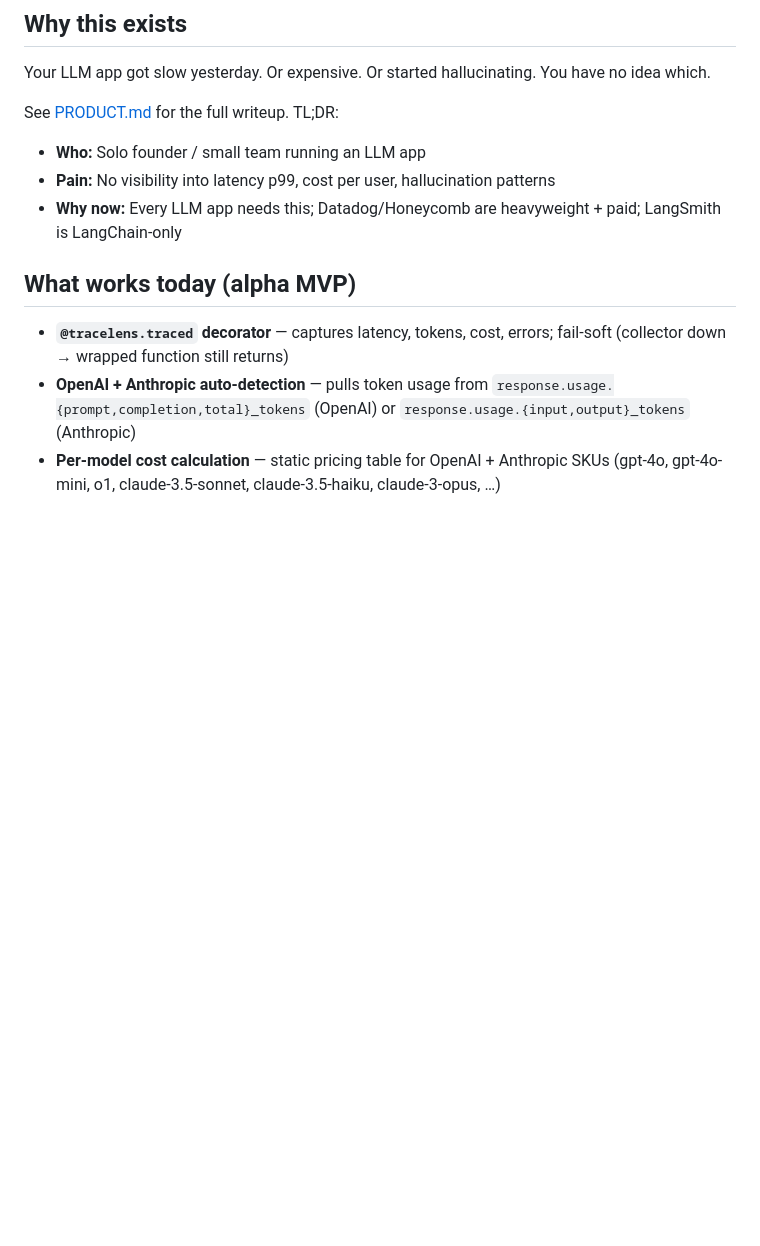
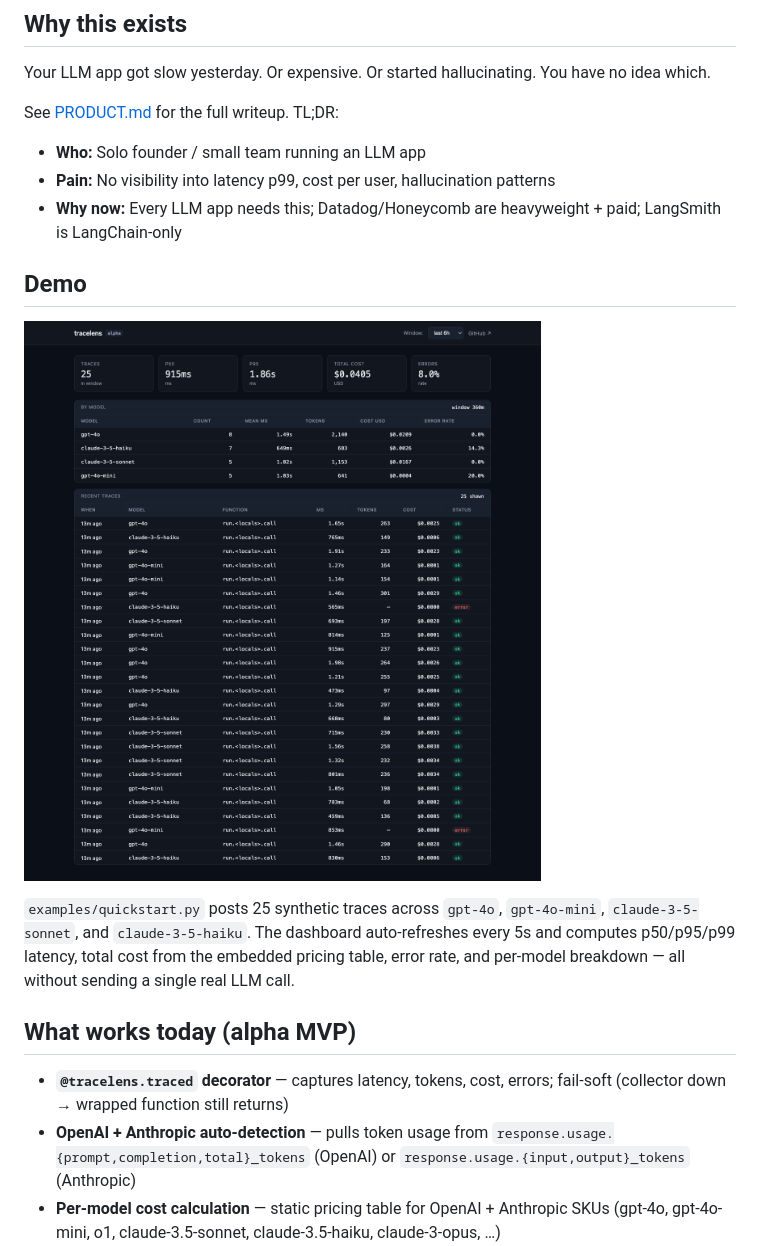
Before and after one commit to anejakartik/tracelens, a Markdown page: README.md, the part around the change. Rendered like a GitHub page; pictures changed too: docs/screenshots/01-dashboard.png (added); blank space fills up the shorter version.

Commit message:
Add dashboard demo screenshot to README
docs/screenshots/01-dashboard.png — the running dashboard after
examples/quickstart.py posts 25 synthetic traces across 4 models.
Shows p50/p95 latency, total cost, error rate, per-model breakdown
table, and recent traces with status pills.

Co-Authored-By: Claude Opus 4.7 (1M context) <noreply@anthropic.com>

```diff
--- a/README.md
+++ b/README.md
@@ -20,6 +20,12 @@ See [PRODUCT.md](./PRODUCT.md) for the full writeup. TL;DR:
 - **Who:** Solo founder / small team running an LLM app
 - **Pain:** No visibility into latency p99, cost per user, hallucination patterns
 - **Why now:** Every LLM app needs this; Datadog/Honeycomb are heavyweight + paid; LangSmith is LangChain-only
+
+## Demo
+
+![tracelens dashboard — p50/p95 latency, total cost, error rate, per-model breakdown, recent traces with status pills](./docs/screenshots/01-dashboard.png)
+
+`examples/quickstart.py` posts 25 synthetic traces across `gpt-4o`, `gpt-4o-mini`, `claude-3-5-sonnet`, and `claude-3-5-haiku`. The dashboard auto-refreshes every 5s and computes p50/p95/p99 latency, total cost from the embedded pricing table, error rate, and per-model breakdown — all without sending a single real LLM call.
 
 ## What works today (alpha MVP)
 
```
